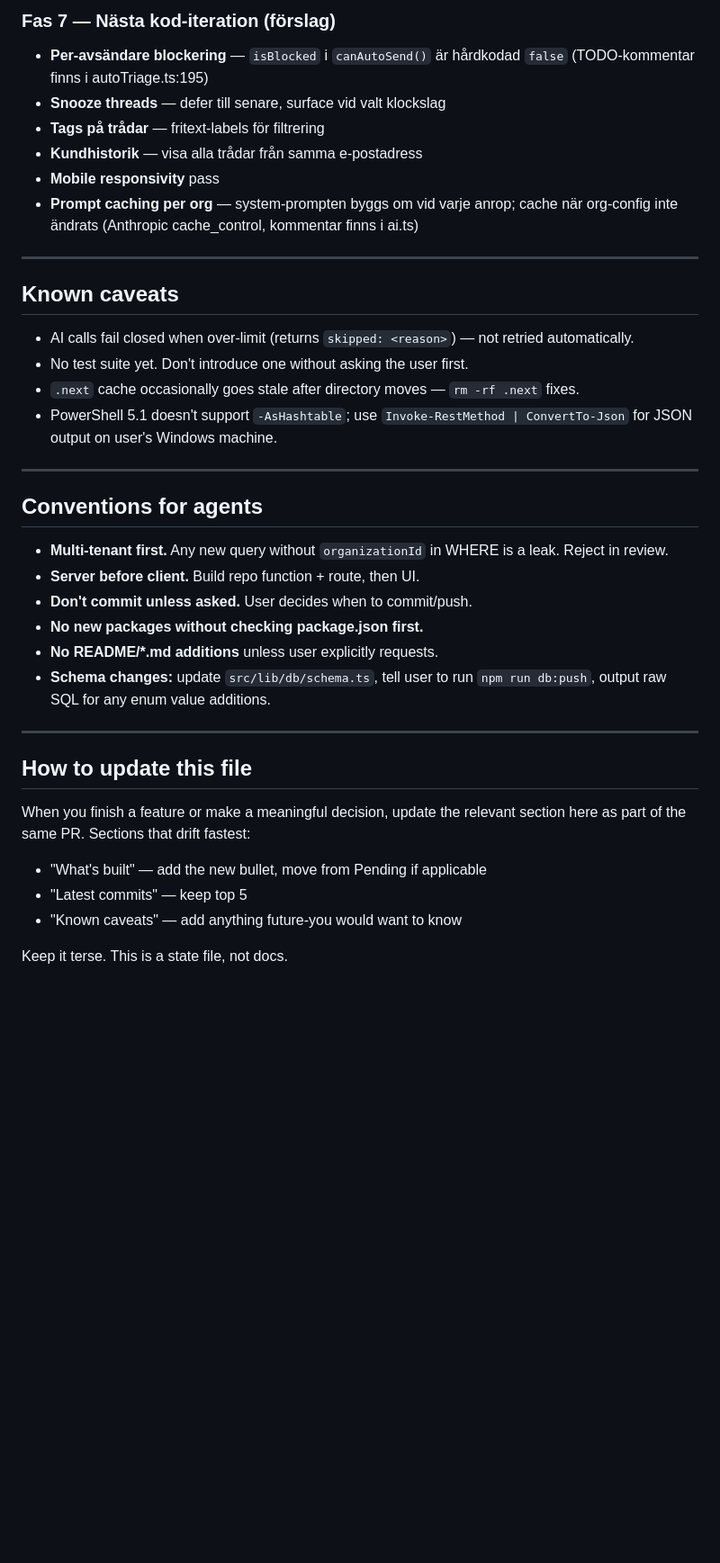
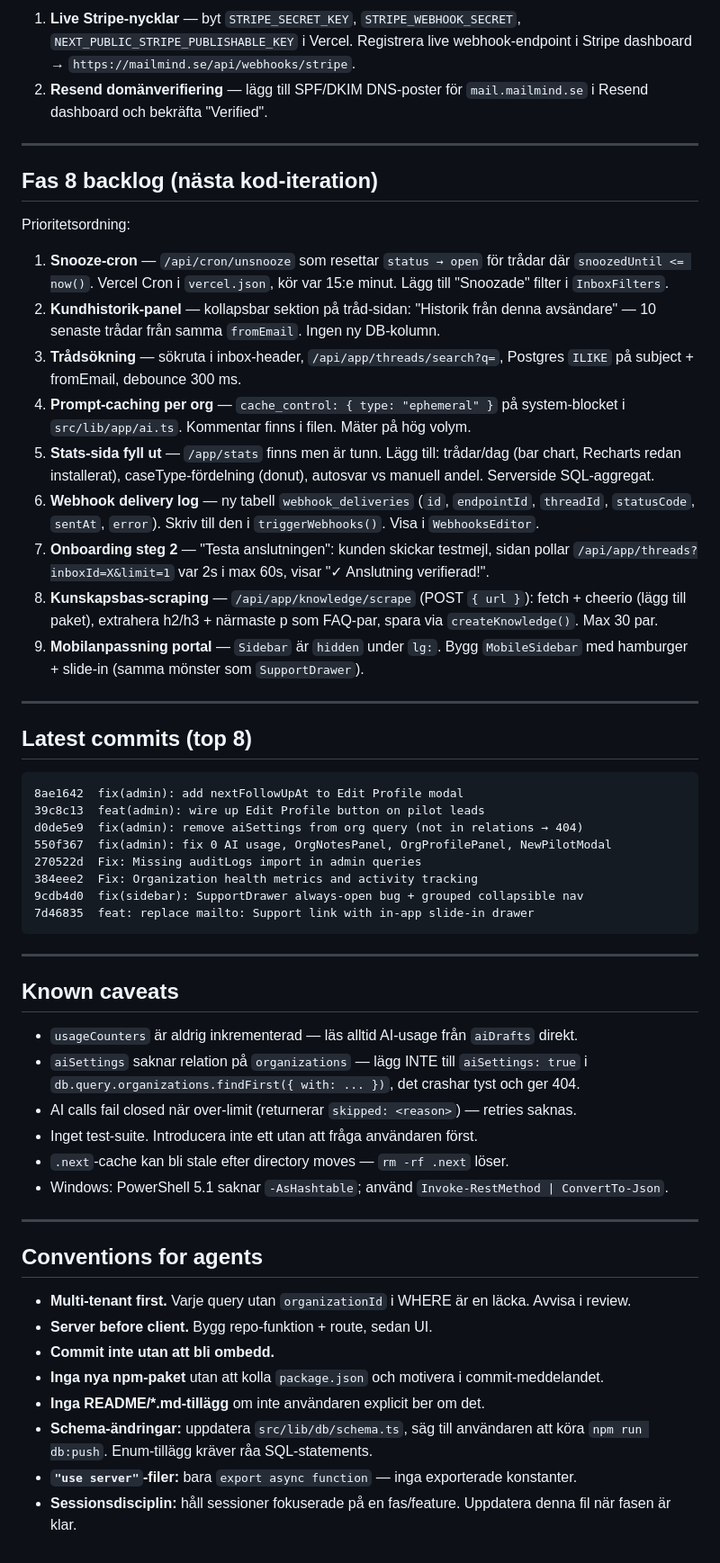
Before and after one commit to torssongaming-star/mailmind-landing, a Markdown page: .claude/context/project-state.md, the part around one of its changes. Shown at 90% size. Drawn GitHub-style; blank space fills up the shorter version.

````diff
--- a/.claude/context/project-state.md
+++ b/.claude/context/project-state.md
@@ -82,39 +120,58 @@ Latest commits:
 
-### Fas 7 — Nästa kod-iteration (förslag)
-- **Per-avsändare blockering** — `isBlocked` i `canAutoSend()` är hårdkodad `false` (TODO-kommentar finns i autoTriage.ts:195)
-- **Snooze threads** — defer till senare, surface vid valt klockslag
-- **Tags på trådar** — fritext-labels för filtrering
-- **Kundhistorik** — visa alla trådar från samma e-postadress
-- **Mobile responsivity** pass
-- **Prompt caching per org** — system-prompten byggs om vid varje anrop; cache när org-config inte ändrats (Anthropic cache_control, kommentar finns i ai.ts)
+1. **Live Stripe-nycklar** — byt `STRIPE_SECRET_KEY`, `STRIPE_WEBHOOK_SECRET`, `NEXT_PUBLIC_STRIPE_PUBLISHABLE_KEY` i Vercel. Registrera live webhook-endpoint i Stripe dashboard → `https://mailmind.se/api/webhooks/stripe`.
+2. **Resend domänverifiering** — lägg till SPF/DKIM DNS-poster för `mail.mailmind.se` i Resend dashboard och bekräfta "Verified".
+
+---
+
+## Fas 8 backlog (nästa kod-iteration)
+
+Prioritetsordning:
+
+1. **Snooze-cron** — `/api/cron/unsnooze` som resettar `status → open` för trådar där `snoozedUntil <= now()`. Vercel Cron i `vercel.json`, kör var 15:e minut. Lägg till "Snoozade" filter i `InboxFilters`.
+2. **Kundhistorik-panel** — kollapsbar sektion på tråd-sidan: "Historik från denna avsändare" — 10 senaste trådar från samma `fromEmail`. Ingen ny DB-kolumn.
+3. **Trådsökning** — sökruta i inbox-header, `/api/app/threads/search?q=`, Postgres `ILIKE` på subject + fromEmail, debounce 300 ms.
+4. **Prompt-caching per org** — `cache_control: { type: "ephemeral" }` på system-blocket i `src/lib/app/ai.ts`. Kommentar finns i filen. Mäter på hög volym.
+5. **Stats-sida fyll ut** — `/app/stats` finns men är tunn. Lägg till: trådar/dag (bar chart, Recharts redan installerat), caseType-fördelning (donut), autosvar vs manuell andel. Serverside SQL-aggregat.
+6. **Webhook delivery log** — ny tabell `webhook_deliveries` (`id`, `endpointId`, `threadId`, `statusCode`, `sentAt`, `error`). Skriv till den i `triggerWebhooks()`. Visa i `WebhooksEditor`.
+7. **Onboarding steg 2** — "Testa anslutningen": kunden skickar testmejl, sidan pollar `/api/app/threads?inboxId=X&limit=1` var 2s i max 60s, visar "✓ Anslutning verifierad!".
+8. **Kunskapsbas-scraping** — `/api/app/knowledge/scrape` (POST `{ url }`): fetch + cheerio (lägg till paket), extrahera h2/h3 + närmaste p som FAQ-par, spara via `createKnowledge()`. Max 30 par.
+9. **Mobilanpassning portal** — `Sidebar` är `hidden` under `lg:`. Bygg `MobileSidebar` med hamburger + slide-in (samma mönster som `SupportDrawer`).
+
+---
+
+## Latest commits (top 8)
+
+```
+8ae1642  fix(admin): add nextFollowUpAt to Edit Profile modal
+39c8c13  feat(admin): wire up Edit Profile button on pilot leads
+d0de5e9  fix(admin): remove aiSettings from org query (not in relations → 404)
+550f367  fix(admin): fix 0 AI usage, OrgNotesPanel, OrgProfilePanel, NewPilotModal
+270522d  Fix: Missing auditLogs import in admin queries
+384eee2  Fix: Organization health metrics and activity tracking
+9cdb4d0  fix(sidebar): SupportDrawer always-open bug + grouped collapsible nav
+7d46835  feat: replace mailto: Support link with in-app slide-in drawer
+```
 
 ---
 
 ## Known caveats
 
-- AI calls fail closed when over-limit (returns `skipped: <reason>`) — not retried automatically.
-- No test suite yet. Don't introduce one without asking the user first.
-- `.next` cache occasionally goes stale after directory moves — `rm -rf .next` fixes.
-- PowerShell 5.1 doesn't support `-AsHashtable`; use `Invoke-RestMethod | ConvertTo-Json` for JSON output on user's Windows machine.
+- `usageCounters` är aldrig inkrementerad — läs alltid AI-usage från `aiDrafts` direkt.
+- `aiSettings` saknar relation på `organizations` — lägg INTE till `aiSettings: true` i `db.query.organizations.findFirst({ with: ... })`, det crashar tyst och ger 404.
+- AI calls fail closed när over-limit (returnerar `skipped: <reason>`) — retries saknas.
+- Inget test-suite. Introducera inte ett utan att fråga användaren först.
+- `.next`-cache kan bli stale efter directory moves — `rm -rf .next` löser.
+- Windows: PowerShell 5.1 saknar `-AsHashtable`; använd `Invoke-RestMethod | ConvertTo-Json`.
 
 ---
 
 ## Conventions for agents
 
-- **Multi-tenant first.** Any new query without `organizationId` in WHERE is a leak. Reject in review.
-- **Server before client.** Build repo function + route, then UI.
-- **Don't commit unless asked.** User decides when to commit/push.
-- **No new packages without checking package.json first.**
-- **No README/*.md additions** unless user explicitly requests.
-- **Schema changes:** update `src/lib/db/schema.ts`, tell user to run `npm run db:push`, output raw SQL for any enum value additions.
-
----
-
-## How to update this file
-
-When you finish a feature or make a meaningful decision, update the relevant section here as part of the same PR. Sections that drift fastest:
-- "What's built" — add the new bullet, move from Pending if applicable
-- "Latest commits" — keep top 5
-- "Known caveats" — add anything future-you would want to know
-
-Keep it terse. This is a state file, not docs.
+- **Multi-tenant first.** Varje query utan `organizationId` i WHERE är en läcka. Avvisa i review.
+- **Server before client.** Bygg repo-funktion + route, sedan UI.
+- **Commit inte utan att bli ombedd.**
+- **Inga nya npm-paket** utan att kolla `package.json` och motivera i commit-meddelandet.
+- **Inga README/*.md-tillägg** om inte användaren explicit ber om det.
+- **Schema-ändringar:** uppdatera `src/lib/db/schema.ts`, säg till användaren att köra `npm run db:push`. Enum-tillägg kräver råa SQL-statements.
+- **`"use server"`-filer:** bara `export async function` — inga exporterade konstanter.
+- **Sessionsdisciplin:** håll sessioner fokuserade på en fas/feature. Uppdatera denna fil när fasen är klar.
````
Also changed, not shown: other parts of .claude/context/project-state.md (+63 -25 lines).
